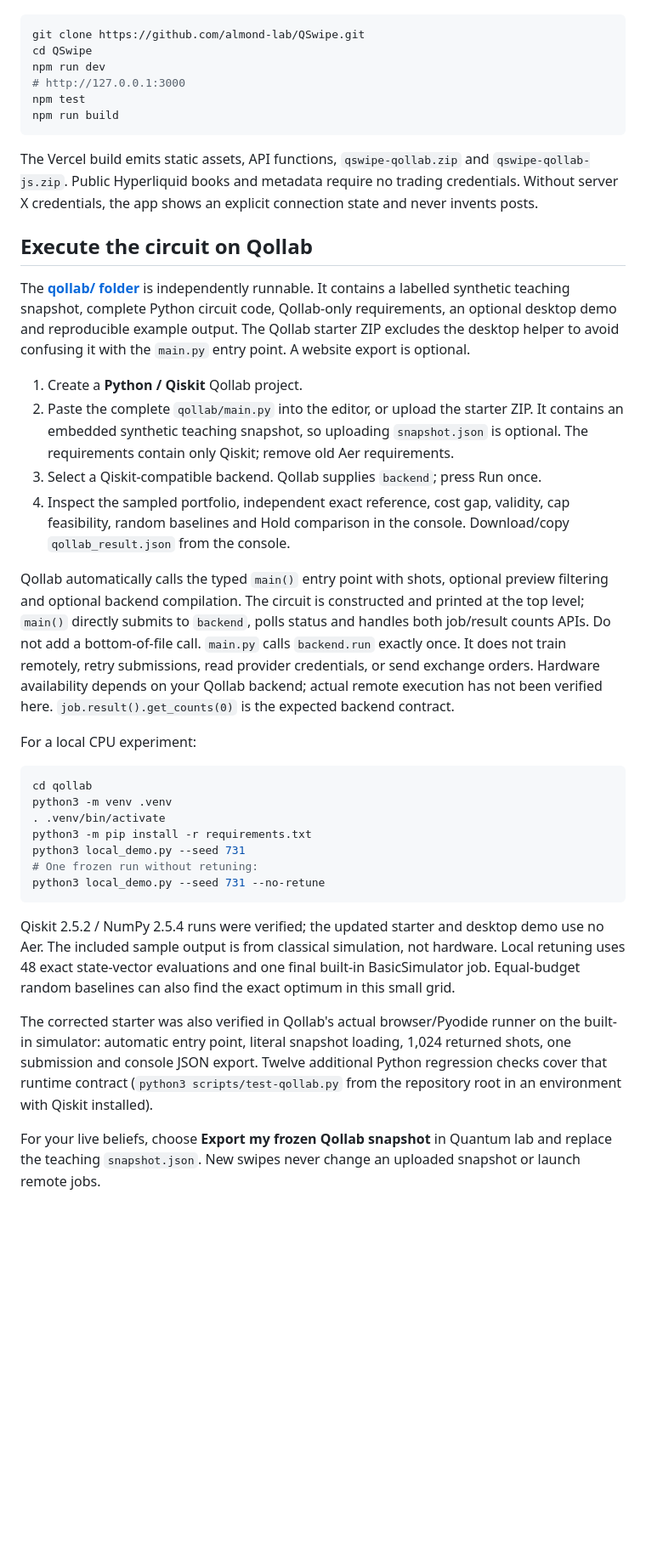
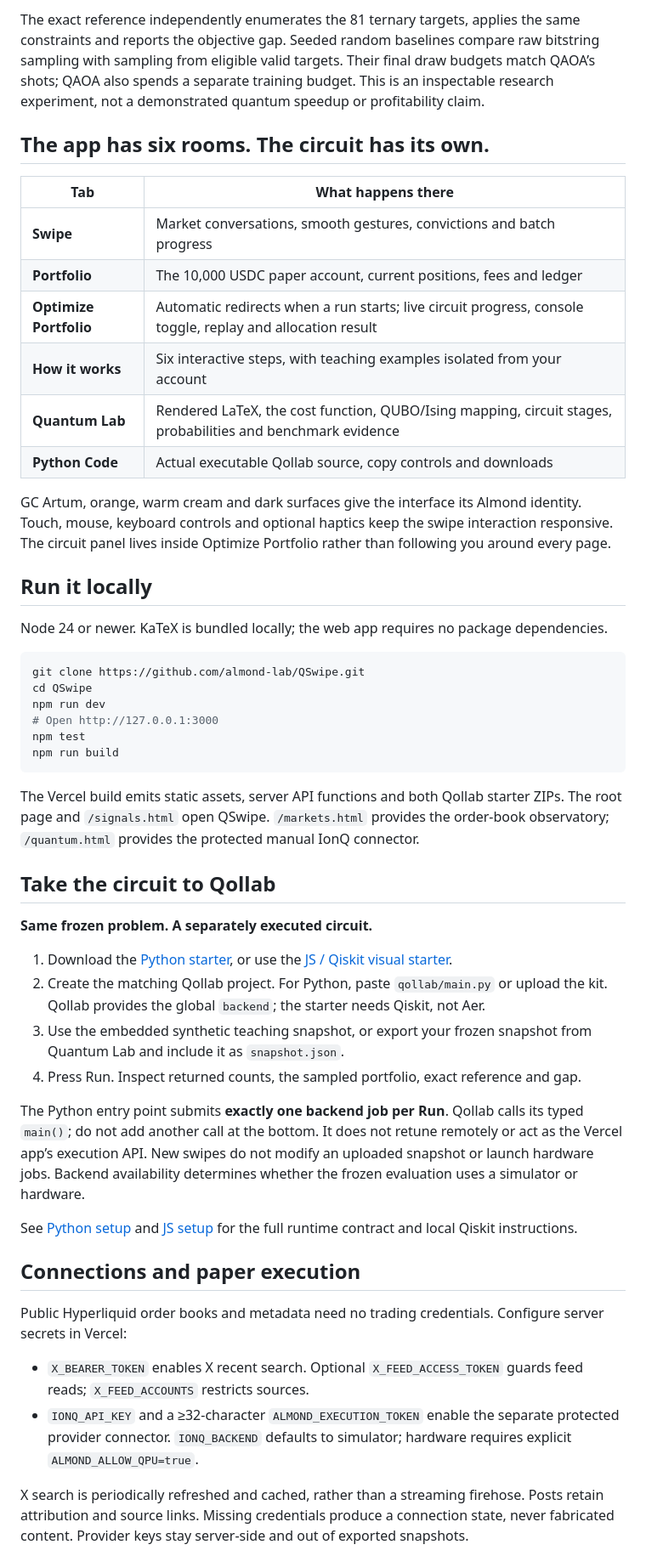
Before and after one commit to almond-lab/Almond, a Markdown page: README.md, the part around one of its changes. Shown at 85% size. GitHub-like rendering; blank space fills up the shorter version.

Commit message:
Rewrite project README around QSwipe product thesis and pitch

````diff
--- a/README.md
+++ b/README.md
@@ -12,41 +89,52 @@ Node 24 or newer, no package dependencies:
+The exact reference independently enumerates the 81 ternary targets, applies the same constraints and reports the objective gap. Seeded random baselines compare raw bitstring sampling with sampling from eligible valid targets. Their final draw budgets match QAOA’s shots; QAOA also spends a separate training budget. This is an inspectable research experiment, not a demonstrated quantum speedup or profitability claim.
+
+## The app has six rooms. The circuit has its own.
+
+| Tab | What happens there |
+| --- | --- |
+| **Swipe** | Market conversations, smooth gestures, convictions and batch progress |
+| **Portfolio** | The 10,000 USDC paper account, current positions, fees and ledger |
+| **Optimize Portfolio** | Automatic redirects when a run starts; live circuit progress, console toggle, replay and allocation result |
+| **How it works** | Six interactive steps, with teaching examples isolated from your account |
+| **Quantum Lab** | Rendered LaTeX, the cost function, QUBO/Ising mapping, circuit stages, probabilities and benchmark evidence |
+| **Python Code** | Actual executable Qollab source, copy controls and downloads |
+
+GC Artum, orange, warm cream and dark surfaces give the interface its Almond identity. Touch, mouse, keyboard controls and optional haptics keep the swipe interaction responsive. The circuit panel lives inside Optimize Portfolio rather than following you around every page.
+
+## Run it locally
+
+Node 24 or newer. KaTeX is bundled locally; the web app requires no package dependencies.
 
 ```sh
 git clone https://github.com/almond-lab/QSwipe.git
 cd QSwipe
 npm run dev
-# http://127.0.0.1:3000
+# Open http://127.0.0.1:3000
 npm test
 npm run build
 ```
 
-The Vercel build emits static assets, API functions, `qswipe-qollab.zip` and `qswipe-qollab-js.zip`. Public Hyperliquid books and metadata require no trading credentials. Without server X credentials, the app shows an explicit connection state and never invents posts.
+The Vercel build emits static assets, server API functions and both Qollab starter ZIPs. The root page and `/signals.html` open QSwipe. `/markets.html` provides the order-book observatory; `/quantum.html` provides the protected manual IonQ connector.
 
-## Execute the circuit on Qollab
+## Take the circuit to Qollab
 
-The **[qollab/ folder](qollab/README.md)** is independently runnable. It contains a labelled synthetic teaching snapshot, complete Python circuit code, Qollab-only requirements, an optional desktop demo and reproducible example output. The Qollab starter ZIP excludes the desktop helper to avoid confusing it with the `main.py` entry point. A website export is optional.
+**Same frozen problem. A separately executed circuit.**
 
-1. Create a **Python / Qiskit** Qollab project.
-2. Paste the complete `qollab/main.py` into the editor, or upload the starter ZIP. It contains an embedded synthetic teaching snapshot, so uploading `snapshot.json` is optional. The requirements contain only Qiskit; remove old Aer requirements.
-3. Select a Qiskit-compatible backend. Qollab supplies `backend`; press Run once.
-4. Inspect the sampled portfolio, independent exact reference, cost gap, validity, cap feasibility, random baselines and Hold comparison in the console. Download/copy `qollab_result.json` from the console.
+1. Download the [Python starter](https://almond-jade.vercel.app/qswipe-qollab.zip), or use the [JS / Qiskit visual starter](https://almond-jade.vercel.app/qswipe-qollab-js.zip).
+2. Create the matching Qollab project. For Python, paste `qollab/main.py` or upload the kit. Qollab provides the global `backend`; the starter needs Qiskit, not Aer.
+3. Use the embedded synthetic teaching snapshot, or export your frozen snapshot from Quantum Lab and include it as `snapshot.json`.
+4. Press Run. Inspect returned counts, the sampled portfolio, exact reference and gap.
 
-Qollab automatically calls the typed `main()` entry point with shots, optional preview filtering and optional backend compilation. The circuit is constructed and printed at the top level; `main()` directly submits to `backend`, polls status and handles both job/result counts APIs. Do not add a bottom-of-file call. `main.py` calls `backend.run` exactly once. It does not train remotely, retry submissions, read provider credentials, or send exchange orders. Hardware availability depends on your Qollab backend; actual remote execution has not been verified here. `job.result().get_counts(0)` is the expected backend contract.
+The Python entry point submits **exactly one backend job per Run**. Qollab calls its typed `main()`; do not add another call at the bottom. It does not retune remotely or act as the Vercel app’s execution API. New swipes do not modify an uploaded snapshot or launch hardware jobs. Backend availability determines whether the frozen evaluation uses a simulator or hardware.
 
-For a local CPU experiment:
+See [Python setup](qollab/README.md) and [JS setup](qollab-js/README.md) for the full runtime contract and local Qiskit instructions.
 
-```sh
-cd qollab
-python3 -m venv .venv
-. .venv/bin/activate
-python3 -m pip install -r requirements.txt
-python3 local_demo.py --seed 731
-# One frozen run without retuning:
-python3 local_demo.py --seed 731 --no-retune
-```
+## Connections and paper execution
 
-Qiskit 2.5.2 / NumPy 2.5.4 runs were verified; the updated starter and desktop demo use no Aer. The included sample output is from classical simulation, not hardware. Local retuning uses 48 exact state-vector evaluations and one final built-in BasicSimulator job. Equal-budget random baselines can also find the exact optimum in this small grid.
+Public Hyperliquid order books and metadata need no trading credentials. Configure server secrets in Vercel:
 
-The corrected starter was also verified in Qollab's actual browser/Pyodide runner on the built-in simulator: automatic entry point, literal snapshot loading, 1,024 returned shots, one submission and console JSON export. Twelve additional Python regression checks cover that runtime contract (`python3 scripts/test-qollab.py` from the repository root in an environment with Qiskit installed).
+- `X_BEARER_TOKEN` enables X recent search. Optional `X_FEED_ACCESS_TOKEN` guards feed reads; `X_FEED_ACCOUNTS` restricts sources.
+- `IONQ_API_KEY` and a ≥32-character `ALMOND_EXECUTION_TOKEN` enable the separate protected provider connector. `IONQ_BACKEND` defaults to simulator; hardware requires explicit `ALMOND_ALLOW_QPU=true`.
 
-For your live beliefs, choose **Export my frozen Qollab snapshot** in Quantum lab and replace the teaching `snapshot.json`. New swipes never change an uploaded snapshot or launch remote jobs.
+X search is periodically refreshed and cached, rather than a streaming firehose. Posts retain attribution and source links. Missing credentials produce a connection state, never fabricated content. Provider keys stay server-side and out of exported snapshots.
 
````
Also changed, not shown: other parts of README.md (+89 -45 lines).
